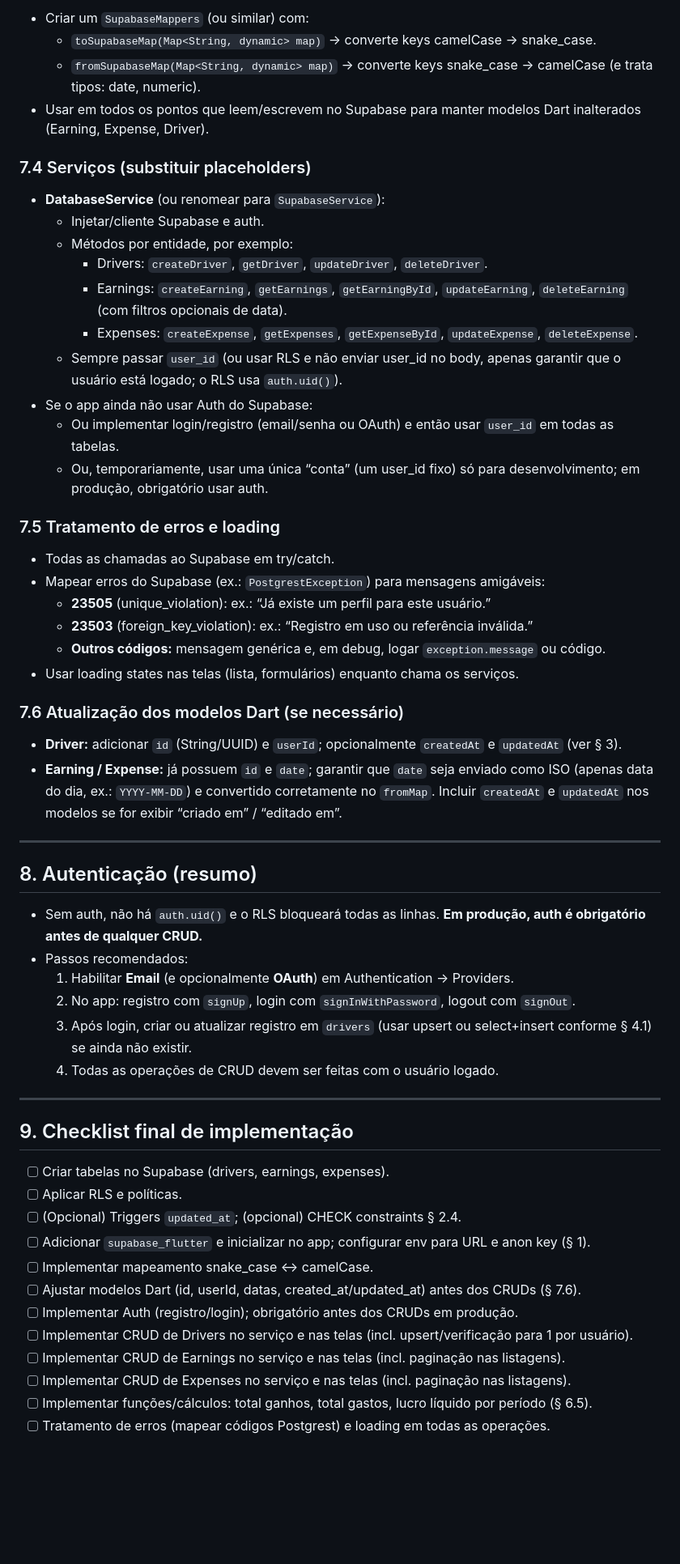
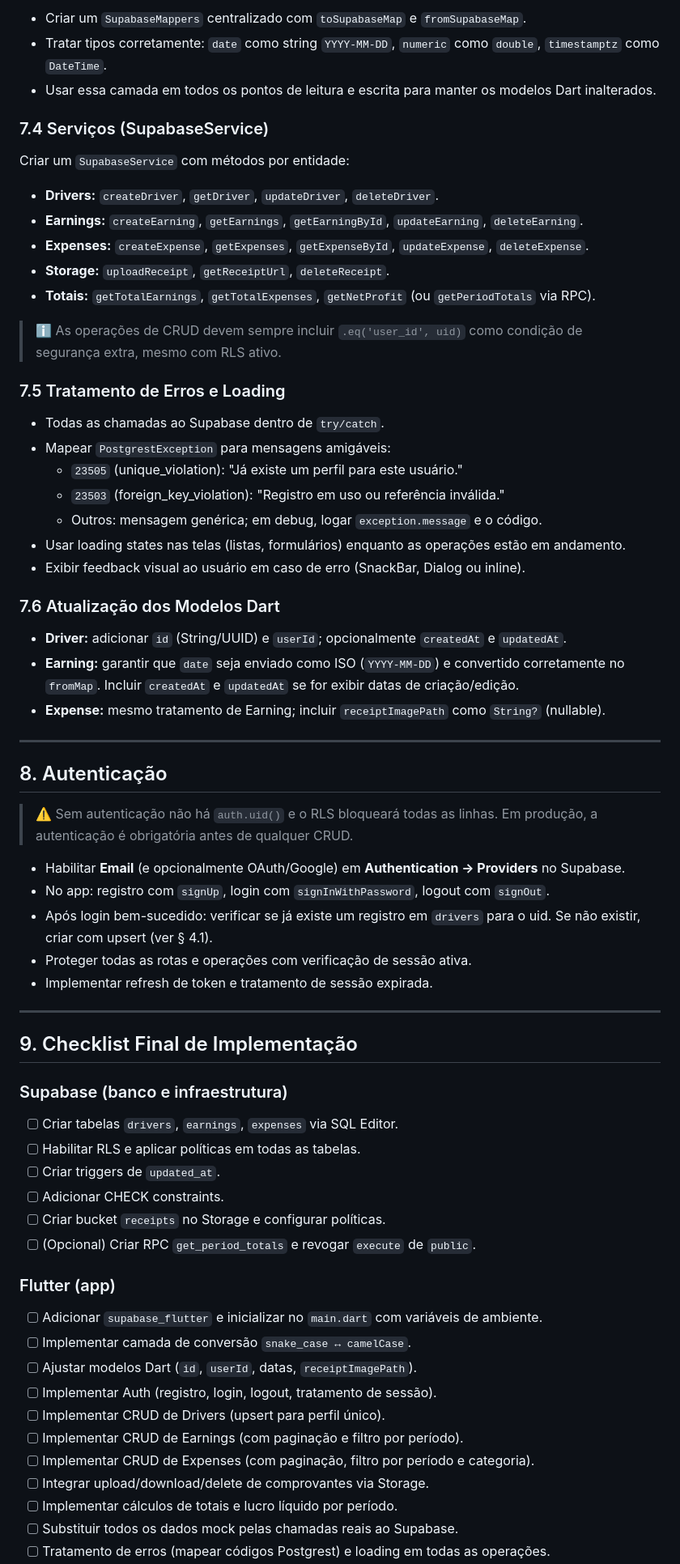
Before and after one commit to tallesdss/gestaodecontauber, a Markdown page: backend.md, the part around one of its changes. Shown at 81% size. GitHub-like rendering; blank space fills up the shorter version.

```diff
--- a/backend.md
+++ b/backend.md
@@ -449,60 +488,71 @@ No Flutter: `client.rpc('get_period_totals', params: {'p_start': '2025-01-01', '
 
-- Criar um `SupabaseMappers` (ou similar) com:
-  - `toSupabaseMap(Map<String, dynamic> map)` → converte keys camelCase → snake_case.
-  - `fromSupabaseMap(Map<String, dynamic> map)` → converte keys snake_case → camelCase (e trata tipos: date, numeric).
-- Usar em todos os pontos que leem/escrevem no Supabase para manter modelos Dart inalterados (Earning, Expense, Driver).
+- Criar um `SupabaseMappers` centralizado com `toSupabaseMap` e `fromSupabaseMap`.
+- Tratar tipos corretamente: `date` como string `YYYY-MM-DD`, `numeric` como `double`, `timestamptz` como `DateTime`.
+- Usar essa camada em todos os pontos de leitura e escrita para manter os modelos Dart inalterados.
 
-### 7.4 Serviços (substituir placeholders)
+### 7.4 Serviços (SupabaseService)
 
-- **DatabaseService** (ou renomear para `SupabaseService`):
-  - Injetar/cliente Supabase e auth.
-  - Métodos por entidade, por exemplo:
-    - Drivers: `createDriver`, `getDriver`, `updateDriver`, `deleteDriver`.
-    - Earnings: `createEarning`, `getEarnings`, `getEarningById`, `updateEarning`, `deleteEarning` (com filtros opcionais de data).
-    - Expenses: `createExpense`, `getExpenses`, `getExpenseById`, `updateExpense`, `deleteExpense`.
-  - Sempre passar `user_id` (ou usar RLS e não enviar user_id no body, apenas garantir que o usuário está logado; o RLS usa `auth.uid()`).
-- Se o app ainda não usar Auth do Supabase:
-  - Ou implementar login/registro (email/senha ou OAuth) e então usar `user_id` em todas as tabelas.
-  - Ou, temporariamente, usar uma única “conta” (um user_id fixo) só para desenvolvimento; em produção, obrigatório usar auth.
+Criar um `SupabaseService` com métodos por entidade:
 
-### 7.5 Tratamento de erros e loading
+- **Drivers:** `createDriver`, `getDriver`, `updateDriver`, `deleteDriver`.
+- **Earnings:** `createEarning`, `getEarnings`, `getEarningById`, `updateEarning`, `deleteEarning`.
+- **Expenses:** `createExpense`, `getExpenses`, `getExpenseById`, `updateExpense`, `deleteExpense`.
+- **Storage:** `uploadReceipt`, `getReceiptUrl`, `deleteReceipt`.
+- **Totais:** `getTotalEarnings`, `getTotalExpenses`, `getNetProfit` (ou `getPeriodTotals` via RPC).
 
-- Todas as chamadas ao Supabase em try/catch.
-- Mapear erros do Supabase (ex.: `PostgrestException`) para mensagens amigáveis:
-  - **23505** (unique_violation): ex.: “Já existe um perfil para este usuário.”
-  - **23503** (foreign_key_violation): ex.: “Registro em uso ou referência inválida.”
-  - **Outros códigos:** mensagem genérica e, em debug, logar `exception.message` ou código.
-- Usar loading states nas telas (lista, formulários) enquanto chama os serviços.
+> ℹ️ As operações de CRUD devem sempre incluir `.eq('user_id', uid)` como condição de segurança extra, mesmo com RLS ativo.
 
-### 7.6 Atualização dos modelos Dart (se necessário)
+### 7.5 Tratamento de Erros e Loading
 
-- **Driver:** adicionar `id` (String/UUID) e `userId`; opcionalmente `createdAt` e `updatedAt` (ver § 3).
-- **Earning / Expense:** já possuem `id` e `date`; garantir que `date` seja enviado como ISO (apenas data do dia, ex.: `YYYY-MM-DD`) e convertido corretamente no `fromMap`. Incluir `createdAt` e `updatedAt` nos modelos se for exibir “criado em” / “editado em”.
+- Todas as chamadas ao Supabase dentro de `try/catch`.
+- Mapear `PostgrestException` para mensagens amigáveis:
+  - `23505` (unique_violation): "Já existe um perfil para este usuário."
+  - `23503` (foreign_key_violation): "Registro em uso ou referência inválida."
+  - Outros: mensagem genérica; em debug, logar `exception.message` e o código.
+- Usar loading states nas telas (listas, formulários) enquanto as operações estão em andamento.
+- Exibir feedback visual ao usuário em caso de erro (SnackBar, Dialog ou inline).
+
+### 7.6 Atualização dos Modelos Dart
+
+- **Driver:** adicionar `id` (String/UUID) e `userId`; opcionalmente `createdAt` e `updatedAt`.
+- **Earning:** garantir que `date` seja enviado como ISO (`YYYY-MM-DD`) e convertido corretamente no `fromMap`. Incluir `createdAt` e `updatedAt` se for exibir datas de criação/edição.
+- **Expense:** mesmo tratamento de Earning; incluir `receiptImagePath` como `String?` (nullable).
 
 ---
 
-## 8. Autenticação (resumo)
+## 8. Autenticação
 
-- Sem auth, não há `auth.uid()` e o RLS bloqueará todas as linhas. **Em produção, auth é obrigatório antes de qualquer CRUD.**
-- Passos recomendados:
-  1. Habilitar **Email** (e opcionalmente **OAuth**) em Authentication → Providers.
-  2. No app: registro com `signUp`, login com `signInWithPassword`, logout com `signOut`.
-  3. Após login, criar ou atualizar registro em `drivers` (usar upsert ou select+insert conforme § 4.1) se ainda não existir.
-  4. Todas as operações de CRUD devem ser feitas com o usuário logado.
+> ⚠️ Sem autenticação não há `auth.uid()` e o RLS bloqueará todas as linhas. Em produção, a autenticação é obrigatória antes de qualquer CRUD.
+
+- Habilitar **Email** (e opcionalmente OAuth/Google) em **Authentication → Providers** no Supabase.
+- No app: registro com `signUp`, login com `signInWithPassword`, logout com `signOut`.
+- Após login bem-sucedido: verificar se já existe um registro em `drivers` para o uid. Se não existir, criar com upsert (ver § 4.1).
+- Proteger todas as rotas e operações com verificação de sessão ativa.
+- Implementar refresh de token e tratamento de sessão expirada.
 
 ---
 
-## 9. Checklist final de implementação
+## 9. Checklist Final de Implementação
 
-- [ ] Criar tabelas no Supabase (drivers, earnings, expenses).
-- [ ] Aplicar RLS e políticas.
-- [ ] (Opcional) Triggers `updated_at`; (opcional) CHECK constraints § 2.4.
-- [ ] Adicionar `supabase_flutter` e inicializar no app; configurar env para URL e anon key (§ 1).
-- [ ] Implementar mapeamento snake_case ↔ camelCase.
-- [ ] Ajustar modelos Dart (id, userId, datas, created_at/updated_at) antes dos CRUDs (§ 7.6).
-- [ ] Implementar Auth (registro/login); obrigatório antes dos CRUDs em produção.
-- [ ] Implementar CRUD de Drivers no serviço e nas telas (incl. upsert/verificação para 1 por usuário).
-- [ ] Implementar CRUD de Earnings no serviço e nas telas (incl. paginação nas listagens).
-- [ ] Implementar CRUD de Expenses no serviço e nas telas (incl. paginação nas listagens).
-- [ ] Implementar funções/cálculos: total ganhos, total gastos, lucro líquido por período (§ 6.5).
+### Supabase (banco e infraestrutura)
+
+- [ ] Criar tabelas `drivers`, `earnings`, `expenses` via SQL Editor.
+- [ ] Habilitar RLS e aplicar políticas em todas as tabelas.
+- [ ] Criar triggers de `updated_at`.
+- [ ] Adicionar CHECK constraints.
+- [ ] Criar bucket `receipts` no Storage e configurar políticas.
+- [ ] (Opcional) Criar RPC `get_period_totals` e revogar `execute` de `public`.
+
+### Flutter (app)
+
+- [ ] Adicionar `supabase_flutter` e inicializar no `main.dart` com variáveis de ambiente.
+- [ ] Implementar camada de conversão `snake_case ↔ camelCase`.
+- [ ] Ajustar modelos Dart (`id`, `userId`, datas, `receiptImagePath`).
+- [ ] Implementar Auth (registro, login, logout, tratamento de sessão).
+- [ ] Implementar CRUD de Drivers (upsert para perfil único).
+- [ ] Implementar CRUD de Earnings (com paginação e filtro por período).
+- [ ] Implementar CRUD de Expenses (com paginação, filtro por período e categoria).
+- [ ] Integrar upload/download/delete de comprovantes via Storage.
+- [ ] Implementar cálculos de totais e lucro líquido por período.
+- [ ] Substituir todos os dados mock pelas chamadas reais ao Supabase.
 - [ ] Tratamento de erros (mapear códigos Postgrest) e loading em todas as operações.
```
Also changed, not shown: other parts of backend.md (+291 -243 lines).
